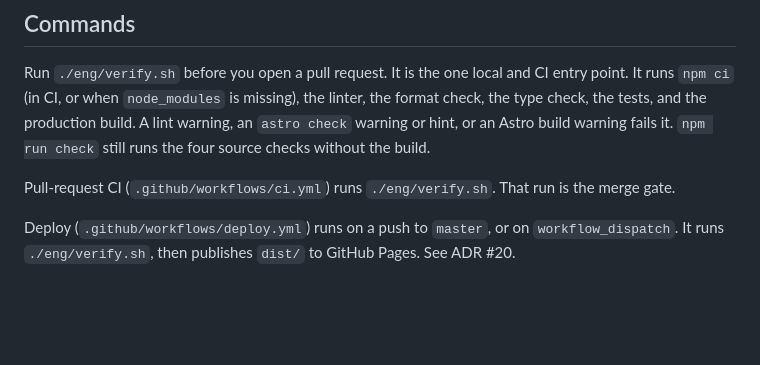
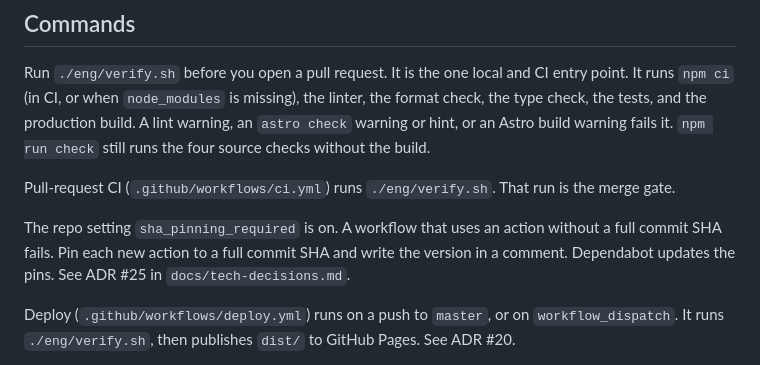
Before and after one commit to daniel-kindl/daniel-kindl.github.io, a Markdown page: AGENTS.md, the part around the change. Rendered like a GitHub page; blank space fills up the shorter version.

```diff
--- a/AGENTS.md
+++ b/AGENTS.md
@@ -16,6 +16,10 @@ check, the tests, and the production build. A lint warning, an `astro check` war
 Astro build warning fails it. `npm run check` still runs the four source checks without the build.
 
 Pull-request CI (`.github/workflows/ci.yml`) runs `./eng/verify.sh`. That run is the merge gate.
+
+The repo setting `sha_pinning_required` is on. A workflow that uses an action without a full
+commit SHA fails. Pin each new action to a full commit SHA and write the version in a comment.
+Dependabot updates the pins. See ADR #25 in `docs/tech-decisions.md`.
 
 Deploy (`.github/workflows/deploy.yml`) runs on a push to `master`, or on `workflow_dispatch`. It
 runs `./eng/verify.sh`, then publishes `dist/` to GitHub Pages. See ADR #20.
```
Also changed, not shown: README.md (+2 -2 lines), docs/tech-decisions.md (+22 -0 lines).
